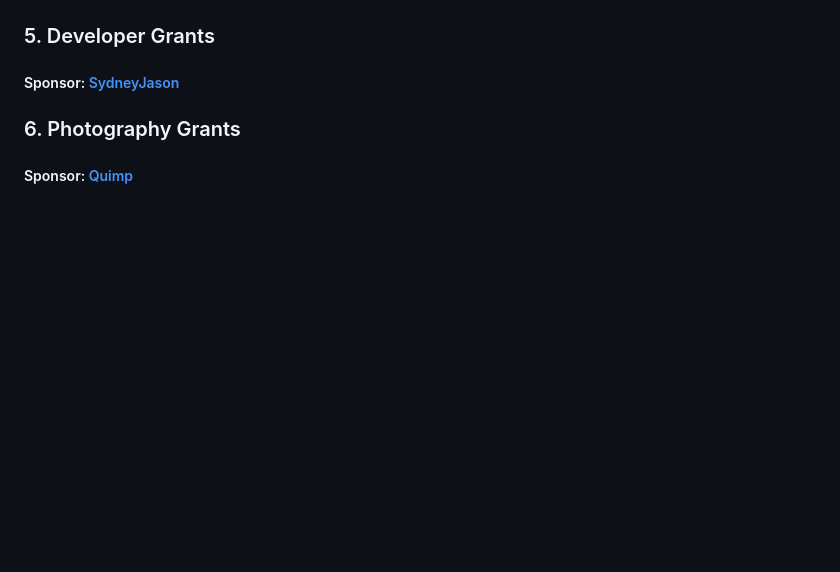
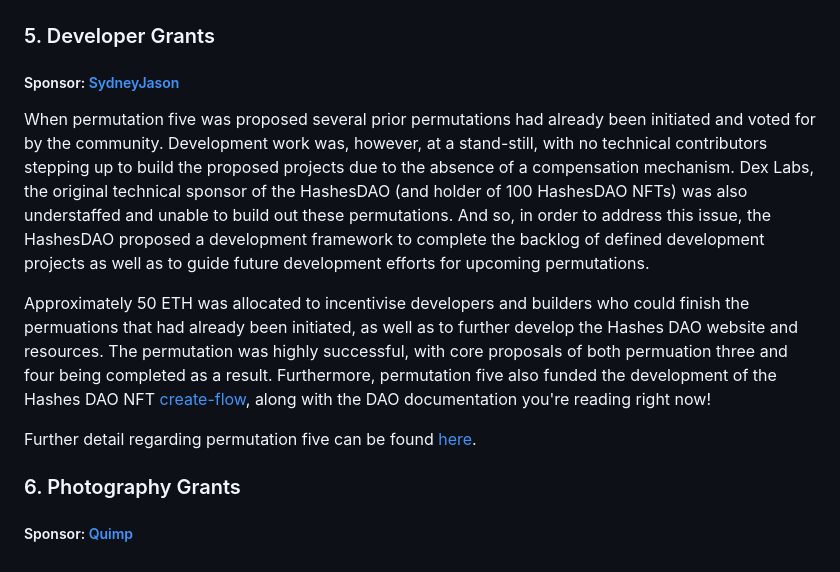
Before and after one commit to hashesDAO/docs, a Markdown page: permutations.md, the part around the change. Rendered like a GitHub page; blank space fills up the shorter version.

Commit message:
perm five

```diff
--- a/permutations.md
+++ b/permutations.md
@@ -57,6 +57,12 @@ The JPEG Trash Bin allows anyone to sell their illiquid NFTs on Ethereum to a sm
 
 ##### Sponsor: [SydneyJason](https://twitter.com/hall_jason)
 
+When permutation five was proposed several prior permutations had already been initiated and voted for by the community. Development work was, however, at a stand-still, with no technical contributors stepping up to build the proposed projects due to the absence of a compensation mechanism. Dex Labs, the original technical sponsor of the HashesDAO (and holder of 100 HashesDAO NFTs) was also understaffed and unable to build out these permutations. And so, in order to address this issue, the HashesDAO proposed a development framework to complete the backlog of defined development projects as well as to guide future development efforts for upcoming permutations.
+
+Approximately 50 ETH was allocated to incentivise developers and builders who could finish the permuations that had already been initiated, as well as to further develop the Hashes DAO website and resources. The permutation was highly successful, with core proposals of both permuation three and four being completed as a result. Furthermore, permutation five also funded the development of the Hashes DAO NFT [create-flow](https://thehashes.xyz/collections/new), along with the DAO documentation you're reading right now!
+
+Further detail regarding permutation five can be found [here](https://medium.com/@sydneyjason/permutation-5-the-build-e6f420102d09).
+
 ### 6. Photography Grants
 
 ##### Sponsor: [Quimp](https://twitter.com/bquimper)
```
